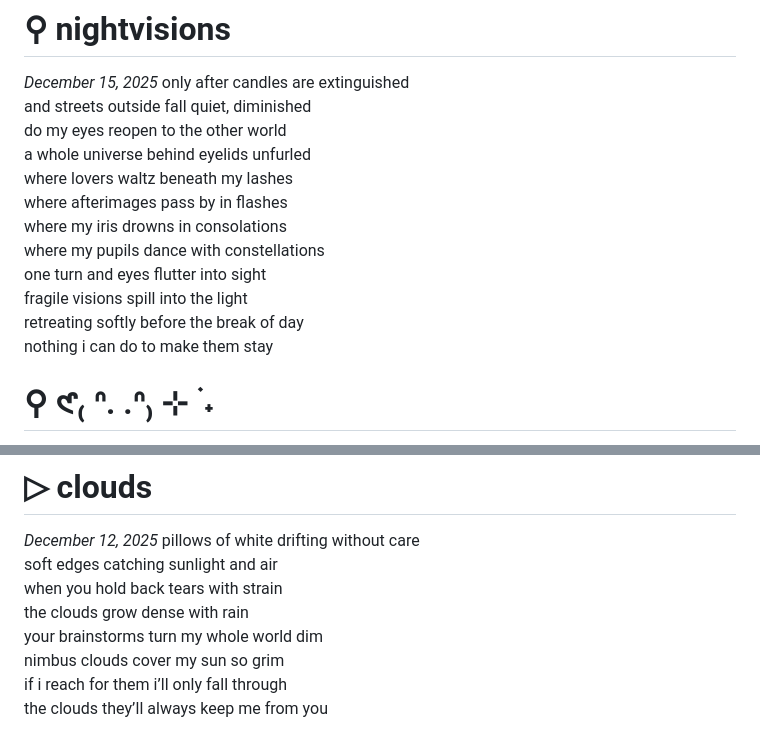
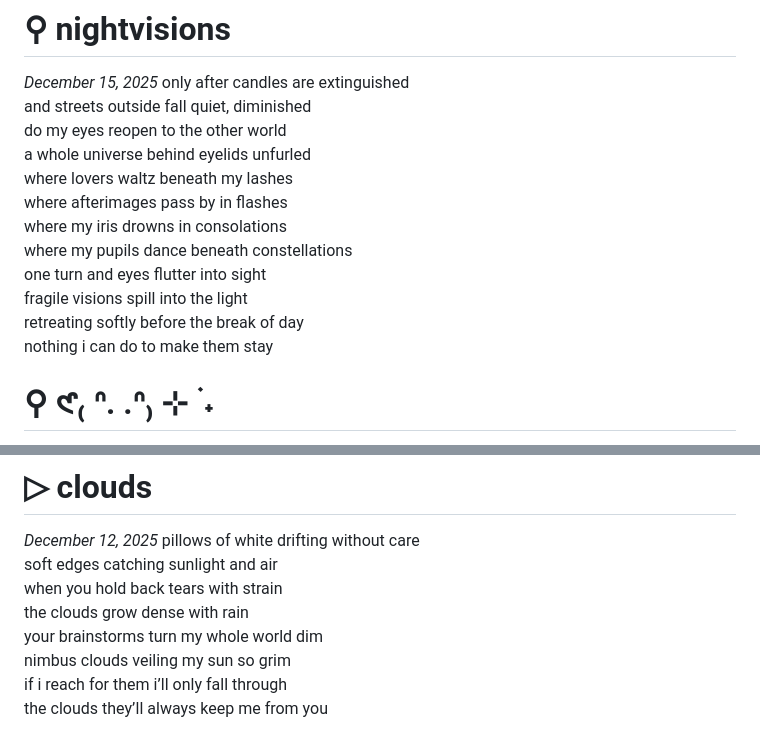
Before and after one commit to disco-io/sophia, a Markdown page: thoughts.md, 2 parts joined by grey strips. Drawn GitHub-style.

Commit message:
Cleaning things up

```diff
--- a/thoughts.md
+++ b/thoughts.md
@@ -7,12 +7,11 @@ a whole universe behind eyelids unfurled
 where lovers waltz beneath my lashes
 where afterimages pass by in flashes
 where my iris drowns in consolations
-where my pupils dance with constellations
+where my pupils dance beneath constellations
 one turn and eyes flutter into sight
 fragile visions spill into the light
 retreating softly before the break of day
 nothing i can do to make them stay
-
 
 # ⚲ 𑣲₍ ᐢ. .ᐢ₎ ⊹ ࣪ ˖
 *December 9, 2025*
@@ -38,7 +37,7 @@ soft edges catching sunlight and air
 when you hold back tears with strain
 the clouds grow dense with rain
 your brainstorms turn my whole world dim
-nimbus clouds cover my sun so grim
+nimbus clouds veiling my sun so grim
 if i reach for them i’ll only fall through
 the clouds they’ll always keep me from you
 
```
